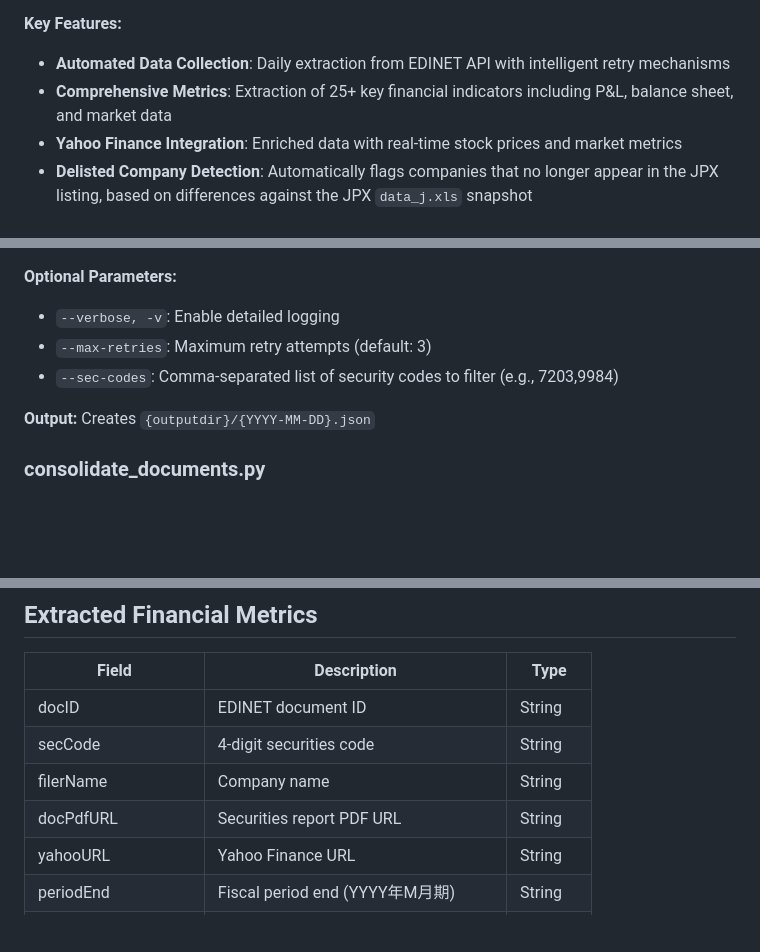
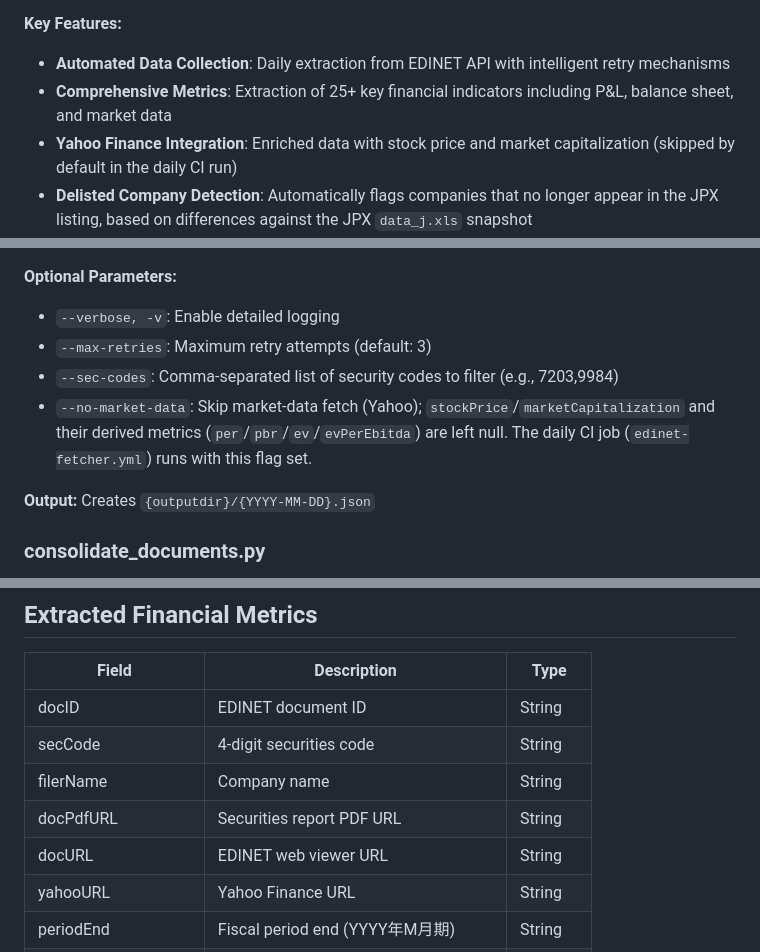
Before and after one commit to mikanmarusan/edinet, a Markdown page: README.md, 3 parts joined by grey strips. Rendered like a GitHub page; blank space fills up the shorter version.

Commit message:
docs(readme): document --no-market-data flag and docURL field
- Add --no-market-data to Optional Parameters, noting the daily CI
  job runs with it set and it nulls stockPrice/marketCapitalization
  and the derived per/pbr/ev/evPerEbitda metrics
- Add docURL row to the Extracted Financial Metrics table and note
  both docPdfURL and docURL are null when docID fails validation
- Narrow the Yahoo Finance Integration bullet to stock price and
  market capitalization, noting the default CI run skips it

fixes #207

```diff
--- a/README.md
+++ b/README.md
@@ -15,7 +15,7 @@ This system provides comprehensive financial data extraction and analysis capabi
 **Key Features:**
 - **Automated Data Collection**: Daily extraction from EDINET API with intelligent retry mechanisms
 - **Comprehensive Metrics**: Extraction of 25+ key financial indicators including P&L, balance sheet, and market data
-- **Yahoo Finance Integration**: Enriched data with real-time stock prices and market metrics
+- **Yahoo Finance Integration**: Enriched data with stock price and market capitalization (skipped by default in the daily CI run)
 - **Delisted Company Detection**: Automatically flags companies that no longer appear in the JPX listing, based on differences against the JPX `data_j.xls` snapshot
 - **Flexible Filtering**: Target specific companies using security codes
 - **Data Consolidation**: Merge multiple daily extracts into unified datasets
@@ -114,6 +114,7 @@ Extracts financial data for a specific date.
 - `--verbose, -v`: Enable detailed logging
 - `--max-retries`: Maximum retry attempts (default: 3)
 - `--sec-codes`: Comma-separated list of security codes to filter (e.g., 7203,9984)
+- `--no-market-data`: Skip market-data fetch (Yahoo); `stockPrice`/`marketCapitalization` and their derived metrics (`per`/`pbr`/`ev`/`evPerEbitda`) are left null. The daily CI job (`edinet-fetcher.yml`) runs with this flag set.
 
 **Output:** Creates `{outputdir}/{YYYY-MM-DD}.json`
 
@@ -153,6 +154,7 @@ uv run python bin/update_delisted_companies.py \
 | secCode | 4-digit securities code | String |
 | filerName | Company name | String |
 | docPdfURL | Securities report PDF URL | String |
+| docURL | EDINET web viewer URL | String |
 | yahooURL | Yahoo Finance URL | String |
 | periodEnd | Fiscal period end (YYYY年M月期) | String |
 | characteristic | Company characteristics | String |
```
Also changed, not shown: other parts of README.md (+2 -0 lines).
